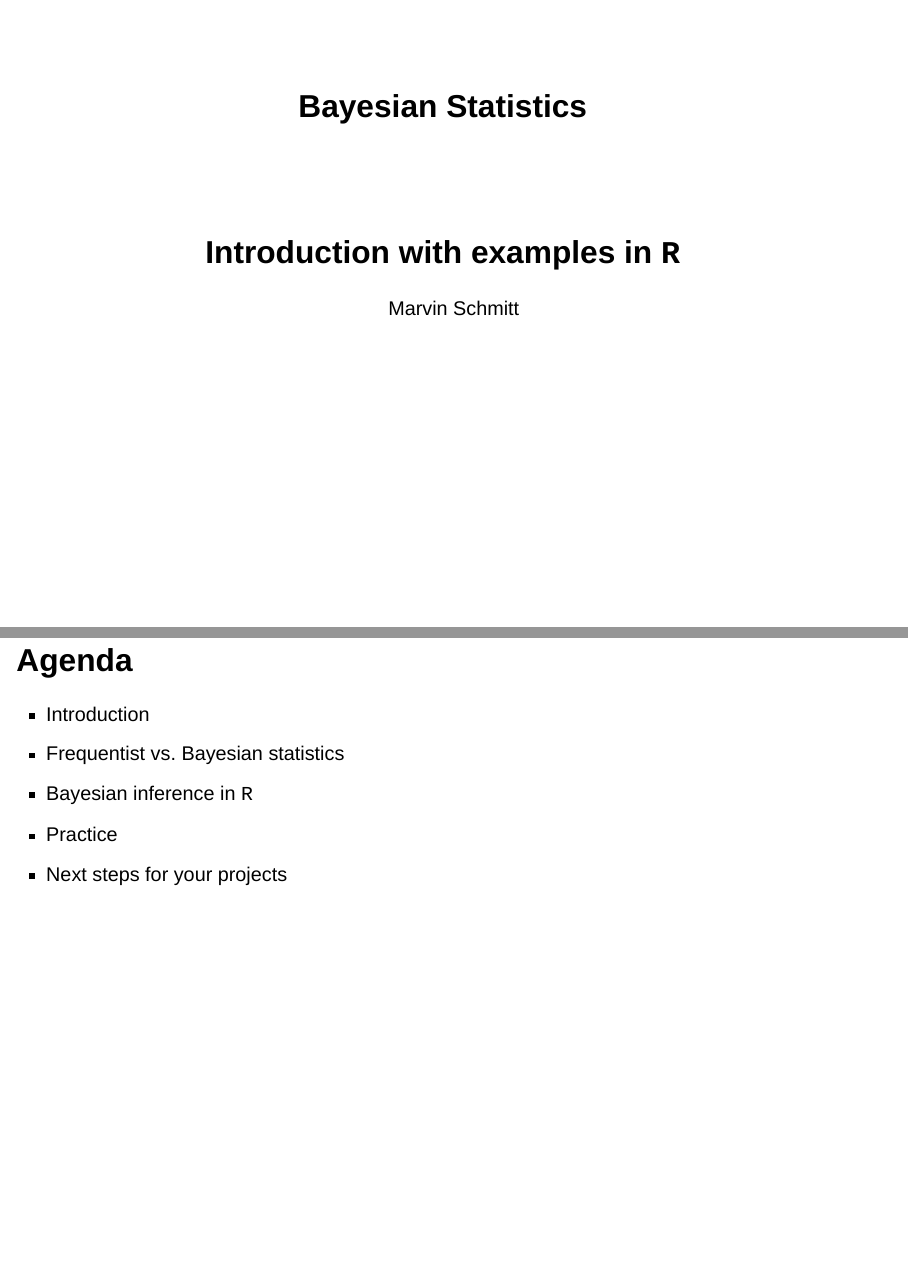
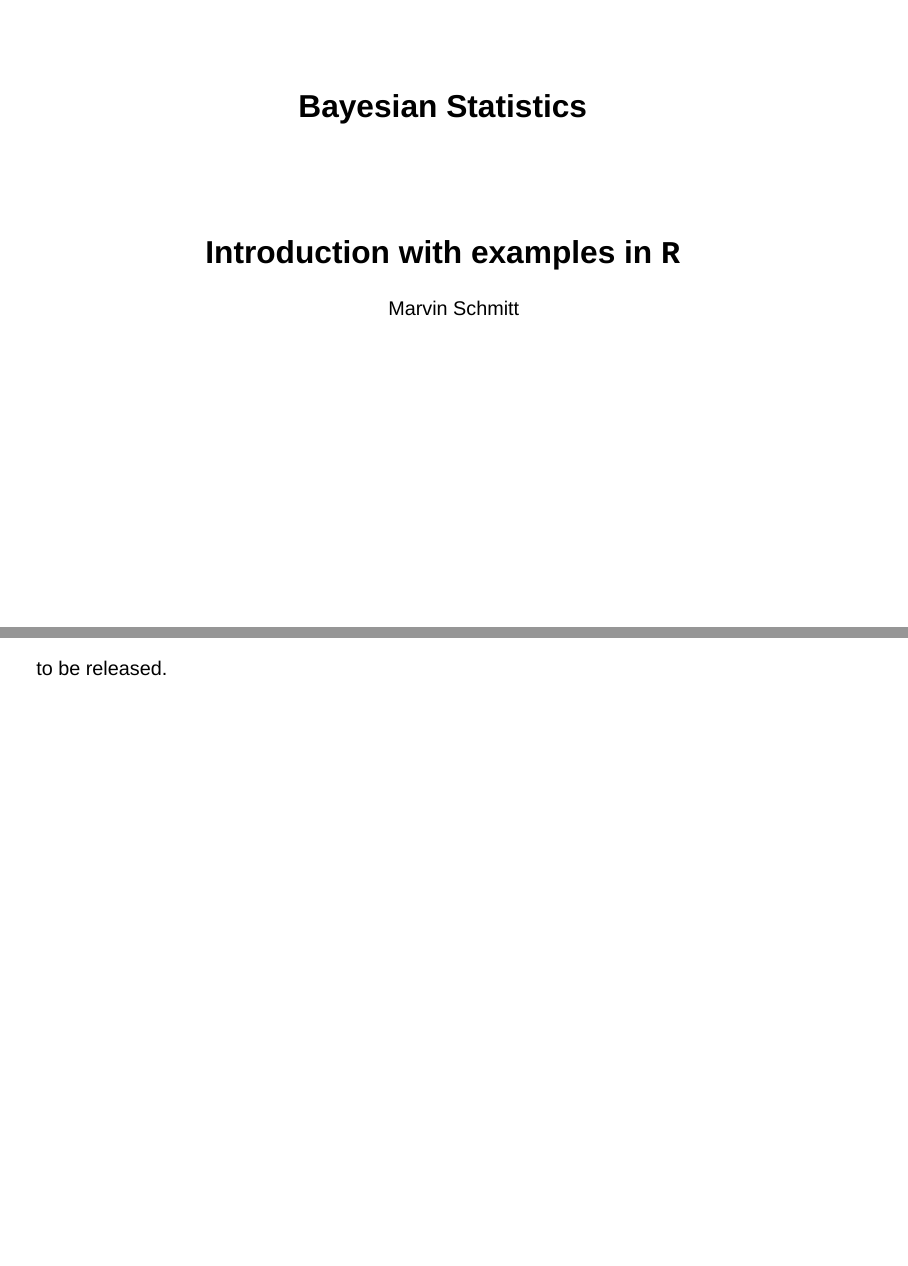
Before and after one commit to marvinschmitt/bayes-workshop, a Quarto document (slides/slide_deck/index.qmd): pages 1 and 2 of 2, joined at a grey line. Rendered offline with R 4.5, knitr and Pandoc in place of Quarto, with nearby package versions; drawn as Slidy slides in place of the format the file asks for.

Commit message:
update slides

```diff
--- a/slides/slide_deck/index.qmd
+++ b/slides/slide_deck/index.qmd
@@ -20,10 +20,4 @@ format:
 highlight-style: "dracula"
 ---
 
-## Agenda
-
-- Introduction
-- Frequentist vs. Bayesian statistics
-- Bayesian inference in `R`
-- Practice
-- Next steps for your projects
+to be released.
```
Also changed, not shown: docs/search.json, 2 other files.
